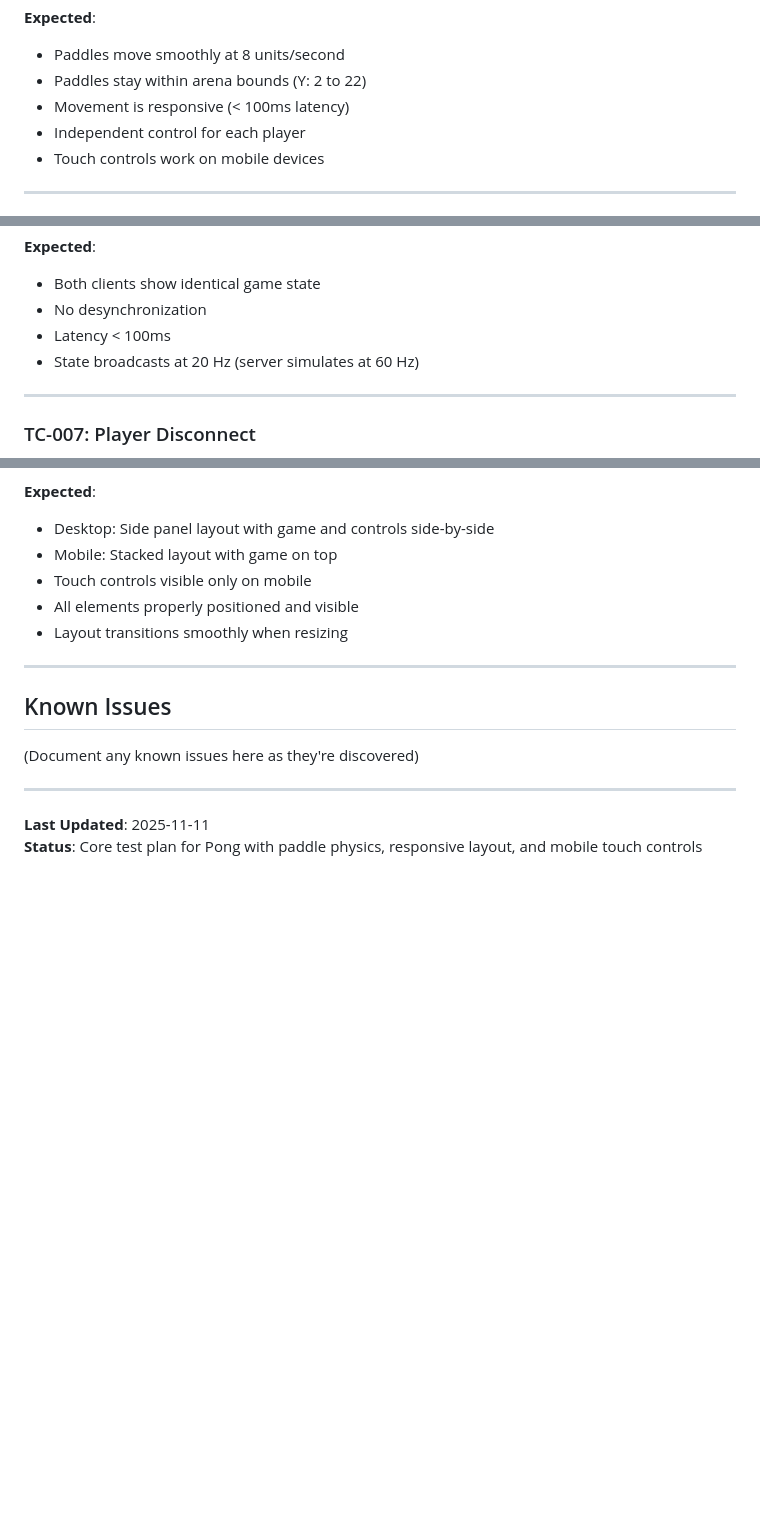
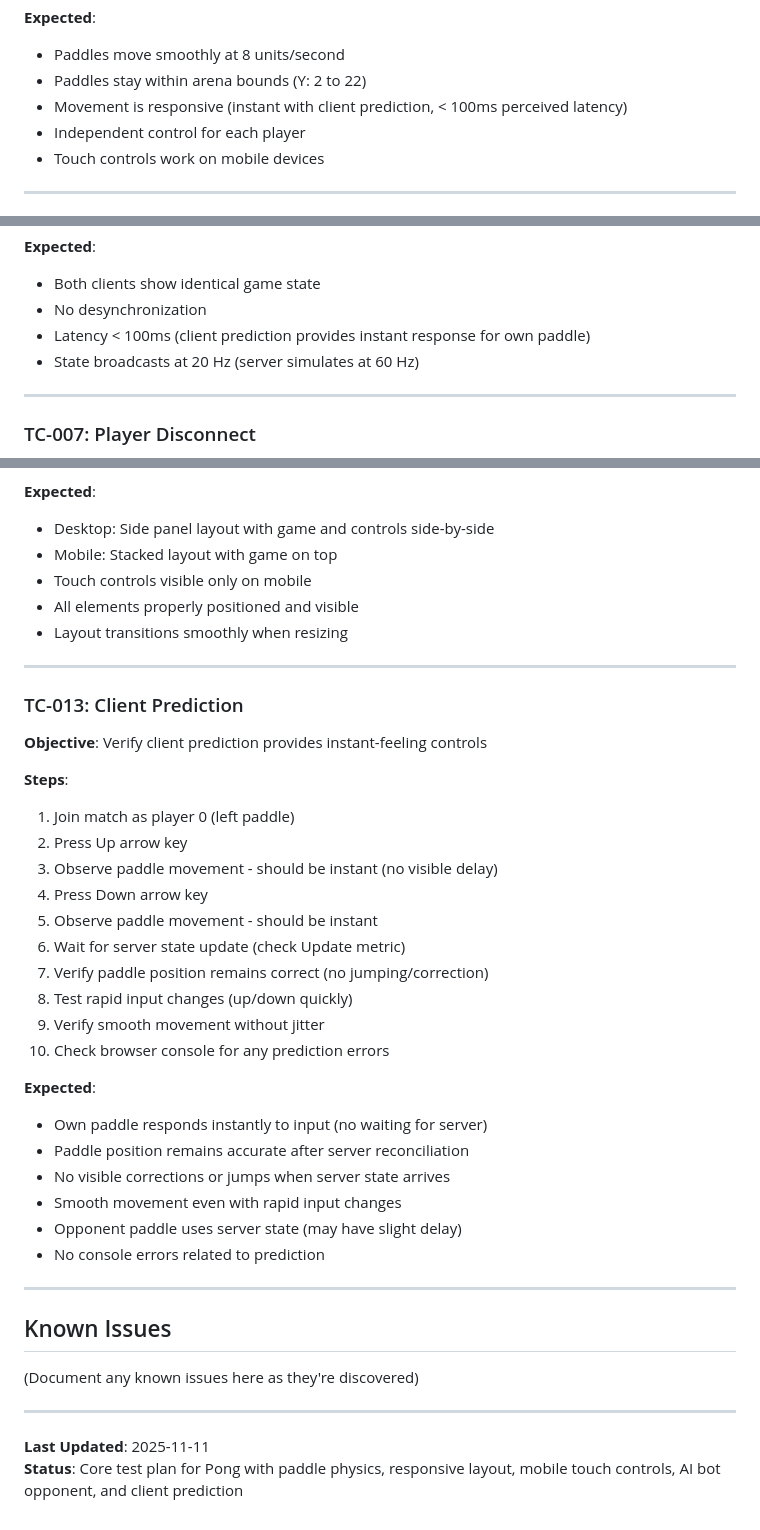
Before and after one commit to rgilks/pongo, a Markdown page: TEST-PLAN.md, 3 parts joined by grey strips. GitHub-like rendering; blank space fills up the shorter version.

```diff
--- a/TEST-PLAN.md
+++ b/TEST-PLAN.md
@@ -67,7 +67,7 @@ npm run deploy
 
 - Paddles move smoothly at 8 units/second
 - Paddles stay within arena bounds (Y: 2 to 22)
-- Movement is responsive (< 100ms latency)
+- Movement is responsive (instant with client prediction, < 100ms perceived latency)
 - Independent control for each player
 - Touch controls work on mobile devices
 
@@ -164,7 +164,7 @@ npm run deploy
 
 - Both clients show identical game state
 - No desynchronization
-- Latency < 100ms
+- Latency < 100ms (client prediction provides instant response for own paddle)
 - State broadcasts at 20 Hz (server simulates at 60 Hz)
 
 ---
@@ -331,6 +331,34 @@ Before each commit/deploy:
 
 ---
 
+### TC-013: Client Prediction
+
+**Objective**: Verify client prediction provides instant-feeling controls
+
+**Steps**:
+
+1. Join match as player 0 (left paddle)
+2. Press Up arrow key
+3. Observe paddle movement - should be instant (no visible delay)
+4. Press Down arrow key
+5. Observe paddle movement - should be instant
+6. Wait for server state update (check Update metric)
+7. Verify paddle position remains correct (no jumping/correction)
+8. Test rapid input changes (up/down quickly)
+9. Verify smooth movement without jitter
+10. Check browser console for any prediction errors
+
+**Expected**:
+
+- Own paddle responds instantly to input (no waiting for server)
+- Paddle position remains accurate after server reconciliation
+- No visible corrections or jumps when server state arrives
+- Smooth movement even with rapid input changes
+- Opponent paddle uses server state (may have slight delay)
+- No console errors related to prediction
+
+---
+
 ## Known Issues
 
 (Document any known issues here as they're discovered)
@@ -338,4 +366,4 @@ Before each commit/deploy:
 ---
 
 **Last Updated**: 2025-11-11
-**Status**: Core test plan for Pong with paddle physics, responsive layout, and mobile touch controls
+**Status**: Core test plan for Pong with paddle physics, responsive layout, mobile touch controls, AI bot opponent, and client prediction
```
Also changed, not shown: README.md (+3 -1 lines), SPEC.md (+26 -9 lines).
